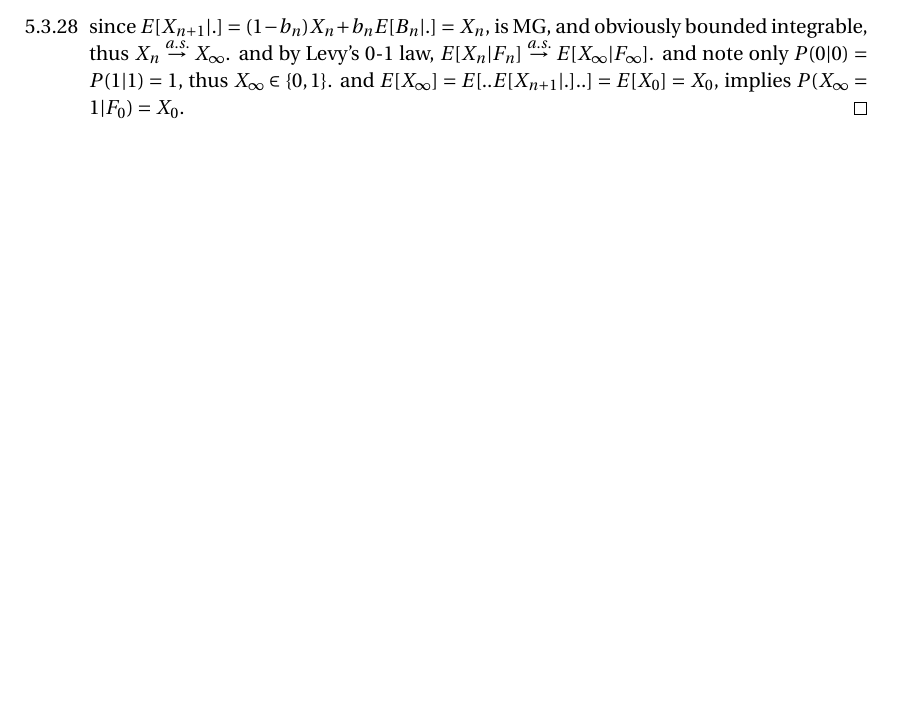
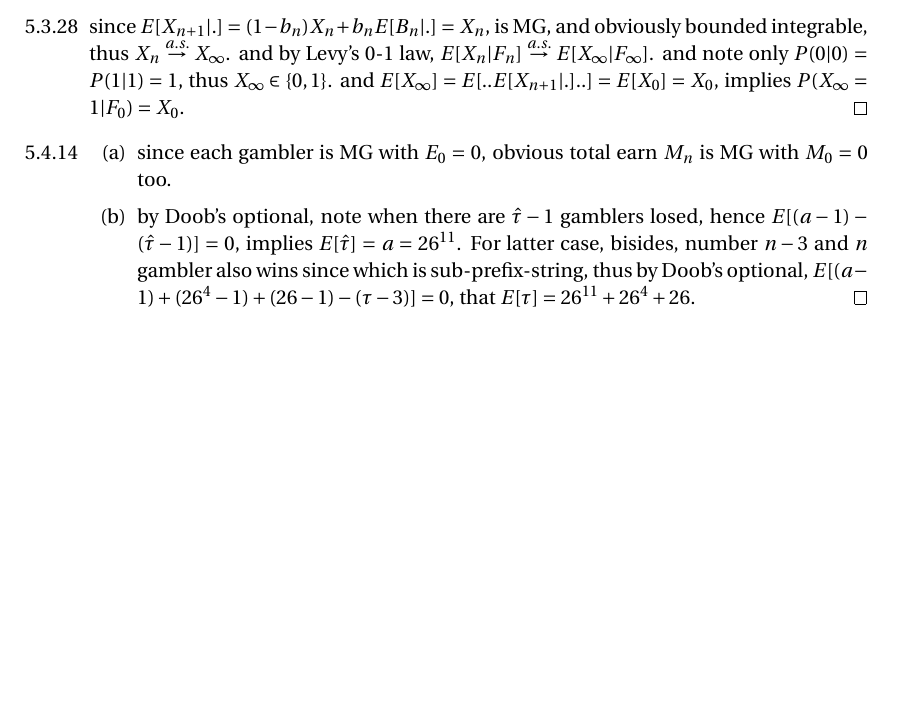
Before and after one commit to sogapalag/STATSPhD, a LaTeX document (STATS 310B: Theory of Probability II/stats310b_hw.tex): part of page 2 of 2, cut so that both start at the same text, the shorter picture padded with empty space. Compiled offline with pdfLaTeX.

Commit message:
Doob's optional st-thm, branching process

```diff
--- a/STATS 310B: Theory of Probability II/stats310b_hw.tex
+++ b/STATS 310B: Theory of Probability II/stats310b_hw.tex
@@ -103,5 +104,14 @@
 		\item[(c)] by Doob's maximal inequality, and $M_{\infty}$ is uniform which $E[M_{\infty}]=1/2$.\qed
 	\end{itemize}
 	\item[5.3.28] since $E[X_{n+1}|.]= (1-b_n)X_n + b_nE[B_n|.]= X_n$, is MG, and obviously bounded integrable, thus $X_n\stackrel{a.s.}{\rightarrow} X_{\infty}$. and by Levy's 0-1 law, $E[X_n|F_n]\stackrel{a.s.}{\rightarrow} E[X_\infty|F_\infty]$. and note only $P(0|0)=P(1|1)=1$, thus $X_{\infty}\in \{0,1\}$. and $E[X_\infty]=E[..E[X_{n+1}|.]..] = E[X_0]=X_0$, implies $P(X_\infty=1|F_0)=X_0$.\qed
+	% Gambler’s Ruin;SRW, set lambda使得product MG, 然后用optional
+	% (n+1)^{-1} R_n ->1/2 (a.s.) 覆盖非负长5.4.9 s-SRW
+	% Wald’s identity；RW E[S_tau] = E[epsi1]E[tau]；即期望距离=期望单步长X期望步数
+	% 5.4.12, Ruin, -a -> -infty的情况：tau<infty抵达b的概率P；Z=1+maxS 为geom-分布.
+	\item[5.4.14]
+	\begin{itemize}
+		\item[(a)] since each gambler is MG with $E_0=0$, obvious total earn $M_n$ is MG with $M_0=0$ too.
+		\item[(b)] by Doob's optional, note when there are $\hat{\tau}-1$ gamblers losed, hence $E[(a-1) - (\hat{\tau}-1)]=0$, implies $E[\hat{\tau}]=a=26^{11}$. For latter case, bisides, number $n-3$ and $n$ gambler also wins since which is sub-prefix-string, thus by Doob's optional, $E[(a-1)+ (26^4-1)+(26-1) - (\tau-3)]=0$, that $E[\tau]=26^{11}+26^4+26$.\qed
+	\end{itemize}
 \end{itemize}
 \end{document}
```
Also changed, not shown: STATS 310B: Theory of Probability II/stats310b_notes.tex (+9 -1 lines), STATS 310B: Theory of Probability II/stats310b_hw.tex (1 more changed lines).
